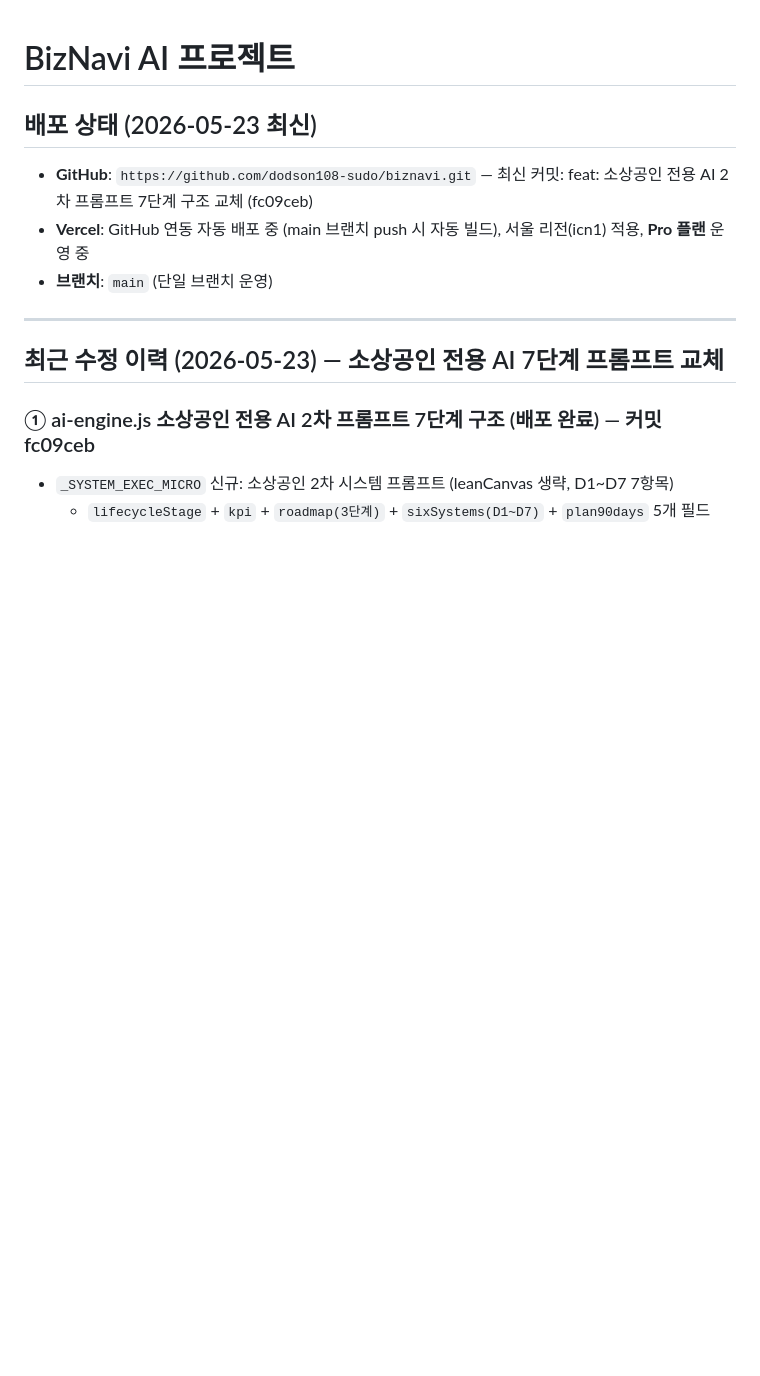
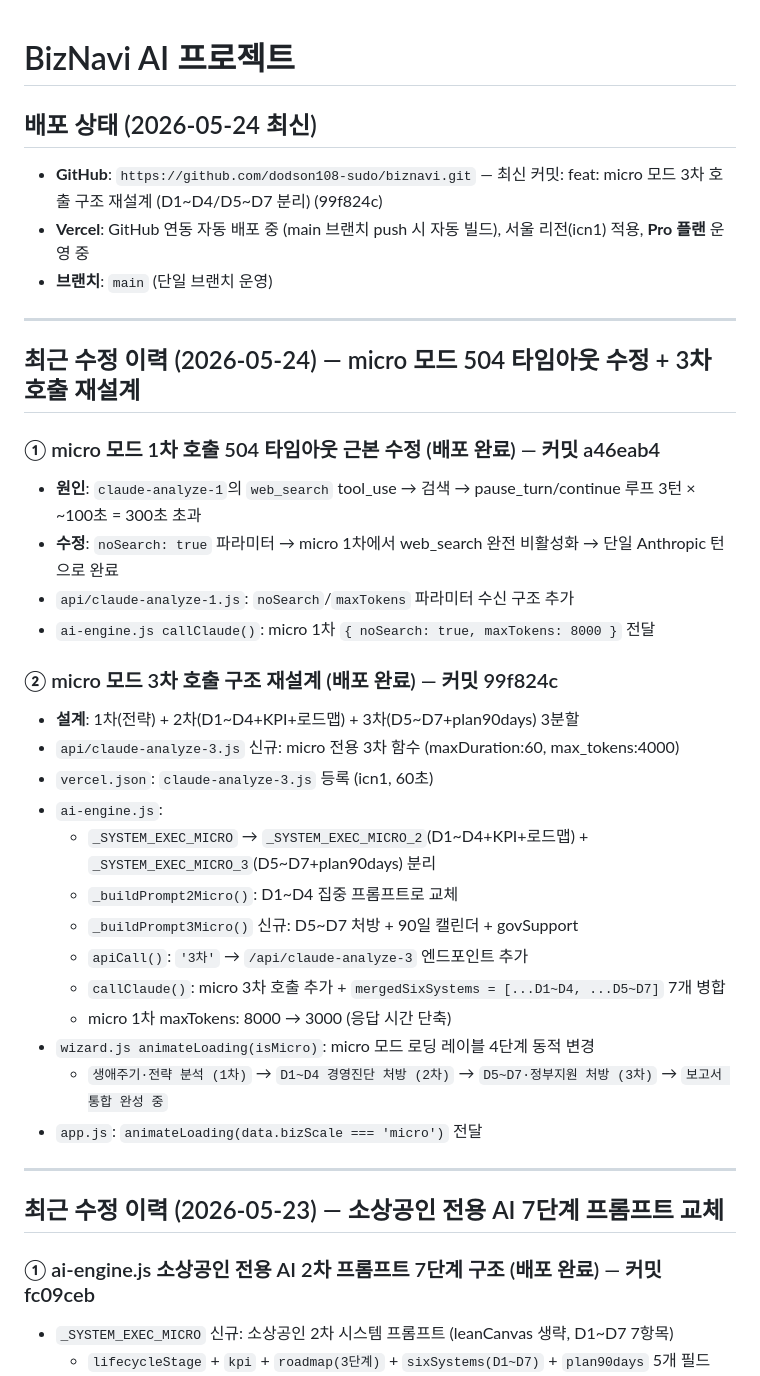
Before and after one commit to dodson108-sudo/biznavi, a Markdown page: CLAUDE.md, the part around one of its changes. Rendered like a GitHub page; blank space fills up the shorter version.

Commit message:
docs: CLAUDE.md 2026-05-24 micro 3차 호출 재설계 이력 추가
Co-Authored-By: Claude Sonnet 4.6 <noreply@anthropic.com>

```diff
--- a/CLAUDE.md
+++ b/CLAUDE.md
@@ -1,10 +1,35 @@
 # BizNavi AI 프로젝트
 
-## 배포 상태 (2026-05-23 최신)
-
-- **GitHub**: `https://github.com/dodson108-sudo/biznavi.git` — 최신 커밋: feat: 소상공인 전용 AI 2차 프롬프트 7단계 구조 교체 (fc09ceb)
+## 배포 상태 (2026-05-24 최신)
+
+- **GitHub**: `https://github.com/dodson108-sudo/biznavi.git` — 최신 커밋: feat: micro 모드 3차 호출 구조 재설계 (D1~D4/D5~D7 분리) (99f824c)
 - **Vercel**: GitHub 연동 자동 배포 중 (main 브랜치 push 시 자동 빌드), 서울 리전(icn1) 적용, **Pro 플랜** 운영 중
 - **브랜치**: `main` (단일 브랜치 운영)
+
+---
+
+## 최근 수정 이력 (2026-05-24) — micro 모드 504 타임아웃 수정 + 3차 호출 재설계
+
+### ① micro 모드 1차 호출 504 타임아웃 근본 수정 (배포 완료) — 커밋 a46eab4
+- **원인**: `claude-analyze-1`의 `web_search` tool_use → 검색 → pause_turn/continue 루프 3턴 × ~100초 = 300초 초과
+- **수정**: `noSearch: true` 파라미터 → micro 1차에서 web_search 완전 비활성화 → 단일 Anthropic 턴으로 완료
+- `api/claude-analyze-1.js`: `noSearch`/`maxTokens` 파라미터 수신 구조 추가
+- `ai-engine.js callClaude()`: micro 1차 `{ noSearch: true, maxTokens: 8000 }` 전달
+
+### ② micro 모드 3차 호출 구조 재설계 (배포 완료) — 커밋 99f824c
+- **설계**: 1차(전략) + 2차(D1~D4+KPI+로드맵) + 3차(D5~D7+plan90days) 3분할
+- `api/claude-analyze-3.js` 신규: micro 전용 3차 함수 (maxDuration:60, max_tokens:4000)
+- `vercel.json`: `claude-analyze-3.js` 등록 (icn1, 60초)
+- `ai-engine.js`:
+  - `_SYSTEM_EXEC_MICRO` → `_SYSTEM_EXEC_MICRO_2`(D1~D4+KPI+로드맵) + `_SYSTEM_EXEC_MICRO_3`(D5~D7+plan90days) 분리
+  - `_buildPrompt2Micro()`: D1~D4 집중 프롬프트로 교체
+  - `_buildPrompt3Micro()` 신규: D5~D7 처방 + 90일 캘린더 + govSupport
+  - `apiCall()`: `'3차'` → `/api/claude-analyze-3` 엔드포인트 추가
+  - `callClaude()`: micro 3차 호출 추가 + `mergedSixSystems = [...D1~D4, ...D5~D7]` 7개 병합
+  - micro 1차 maxTokens: 8000 → 3000 (응답 시간 단축)
+- `wizard.js animateLoading(isMicro)`: micro 모드 로딩 레이블 4단계 동적 변경
+  - `생애주기·전략 분석 (1차)` → `D1~D4 경영진단 처방 (2차)` → `D5~D7·정부지원 처방 (3차)` → `보고서 통합 완성 중`
+- `app.js`: `animateLoading(data.bizScale === 'micro')` 전달
 
 ---
 
```
Also changed, not shown: other parts of CLAUDE.md (+10 -2 lines).
